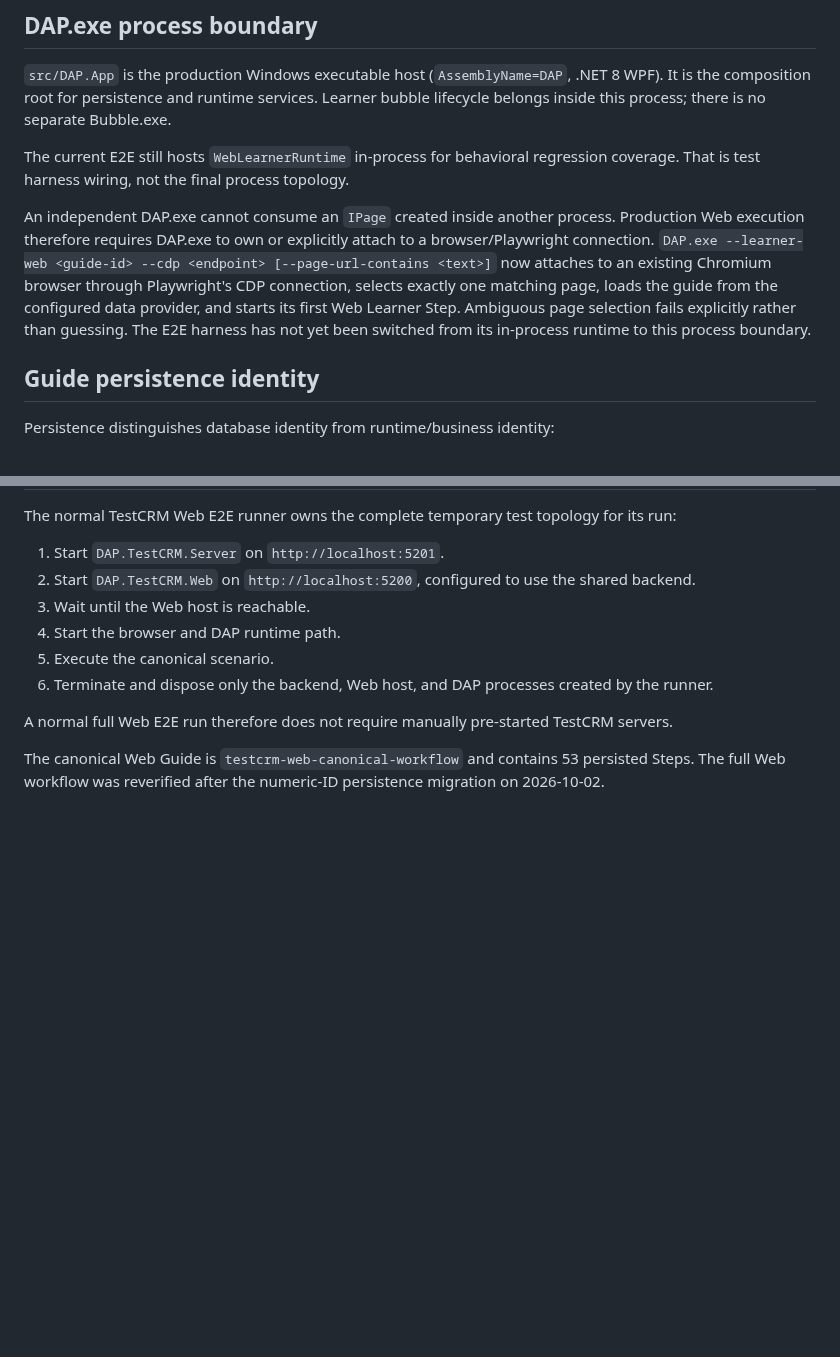
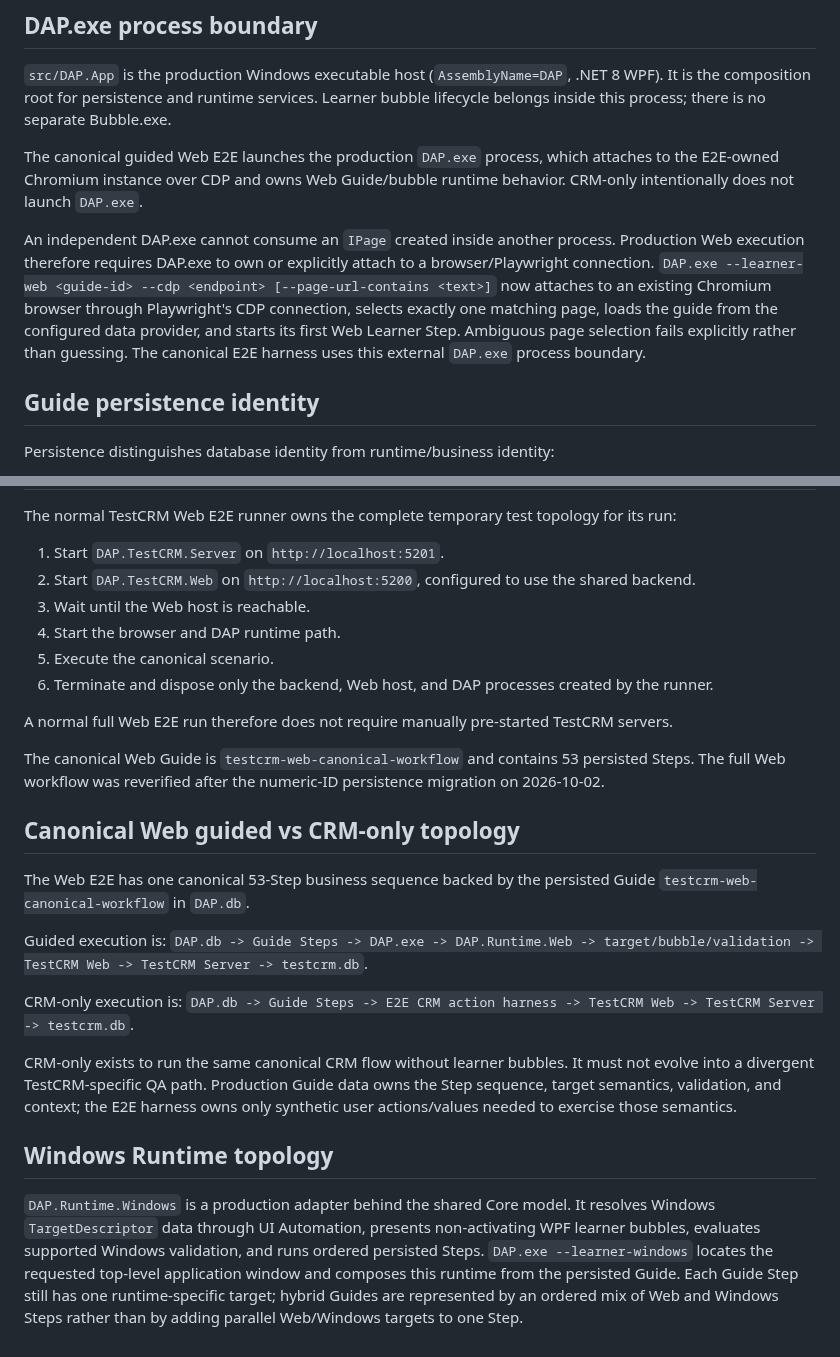
Before and after one commit to shabydevelop-code/DAP-Platform, a Markdown page: ARCHITECTURE.md, 2 parts joined by grey strips. GitHub-like rendering; blank space fills up the shorter version.

Commit message:
Document guided CRM-only and Windows runtime topology

```diff
--- a/ARCHITECTURE.md
+++ b/ARCHITECTURE.md
@@ -251,9 +251,9 @@ A target is represented by a runtime-neutral TargetDescriptor rather than a sing
 
 `src/DAP.App` is the production Windows executable host (`AssemblyName=DAP`, .NET 8 WPF). It is the composition root for persistence and runtime services. Learner bubble lifecycle belongs inside this process; there is no separate Bubble.exe.
 
-The current E2E still hosts `WebLearnerRuntime` in-process for behavioral regression coverage. That is test harness wiring, not the final process topology.
+The canonical guided Web E2E launches the production `DAP.exe` process, which attaches to the E2E-owned Chromium instance over CDP and owns Web Guide/bubble runtime behavior. CRM-only intentionally does not launch `DAP.exe`.
 
-An independent DAP.exe cannot consume an `IPage` created inside another process. Production Web execution therefore requires DAP.exe to own or explicitly attach to a browser/Playwright connection. `DAP.exe --learner-web <guide-id> --cdp <endpoint> [--page-url-contains <text>]` now attaches to an existing Chromium browser through Playwright's CDP connection, selects exactly one matching page, loads the guide from the configured data provider, and starts its first Web Learner Step. Ambiguous page selection fails explicitly rather than guessing. The E2E harness has not yet been switched from its in-process runtime to this process boundary.
+An independent DAP.exe cannot consume an `IPage` created inside another process. Production Web execution therefore requires DAP.exe to own or explicitly attach to a browser/Playwright connection. `DAP.exe --learner-web <guide-id> --cdp <endpoint> [--page-url-contains <text>]` now attaches to an existing Chromium browser through Playwright's CDP connection, selects exactly one matching page, loads the guide from the configured data provider, and starts its first Web Learner Step. Ambiguous page selection fails explicitly rather than guessing. The canonical E2E harness uses this external `DAP.exe` process boundary.
 
 
 ## Guide persistence identity
@@ -283,3 +283,17 @@ The normal TestCRM Web E2E runner owns the complete temporary test topology for
 A normal full Web E2E run therefore does not require manually pre-started TestCRM servers.
 
 The canonical Web Guide is `testcrm-web-canonical-workflow` and contains 53 persisted Steps. The full Web workflow was reverified after the numeric-ID persistence migration on 2026-10-02.
+
+## Canonical Web guided vs CRM-only topology
+
+The Web E2E has one canonical 53-Step business sequence backed by the persisted Guide `testcrm-web-canonical-workflow` in `DAP.db`.
+
+Guided execution is: `DAP.db -> Guide Steps -> DAP.exe -> DAP.Runtime.Web -> target/bubble/validation -> TestCRM Web -> TestCRM Server -> testcrm.db`.
+
+CRM-only execution is: `DAP.db -> Guide Steps -> E2E CRM action harness -> TestCRM Web -> TestCRM Server -> testcrm.db`.
+
+CRM-only exists to run the same canonical CRM flow without learner bubbles. It must not evolve into a divergent TestCRM-specific QA path. Production Guide data owns the Step sequence, target semantics, validation, and context; the E2E harness owns only synthetic user actions/values needed to exercise those semantics.
+
+## Windows Runtime topology
+
+`DAP.Runtime.Windows` is a production adapter behind the shared Core model. It resolves Windows `TargetDescriptor` data through UI Automation, presents non-activating WPF learner bubbles, evaluates supported Windows validation, and runs ordered persisted Steps. `DAP.exe --learner-windows` locates the requested top-level application window and composes this runtime from the persisted Guide. Each Guide Step still has one runtime-specific target; hybrid Guides are represented by an ordered mix of Web and Windows Steps rather than by adding parallel Web/Windows targets to one Step.
```
